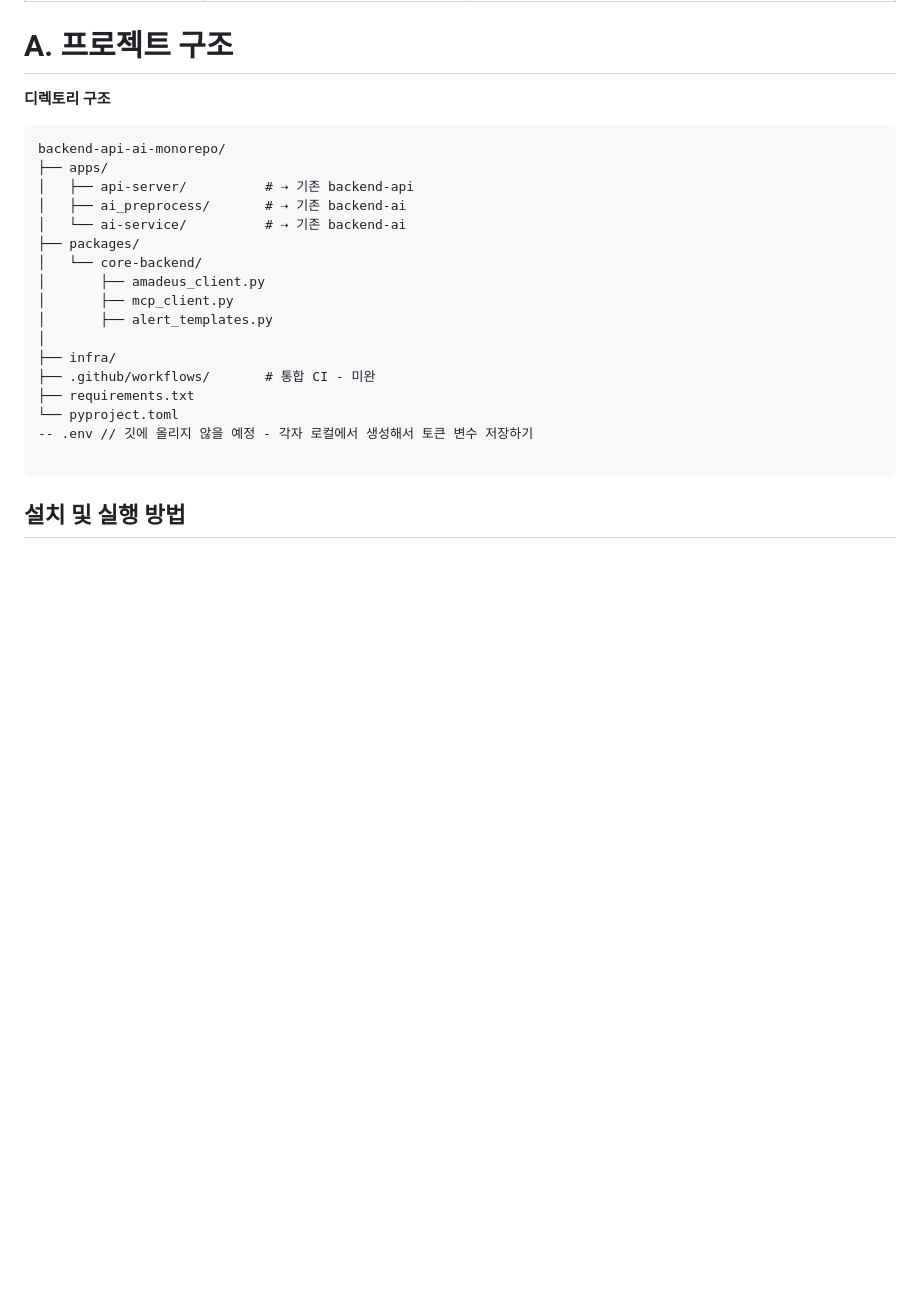
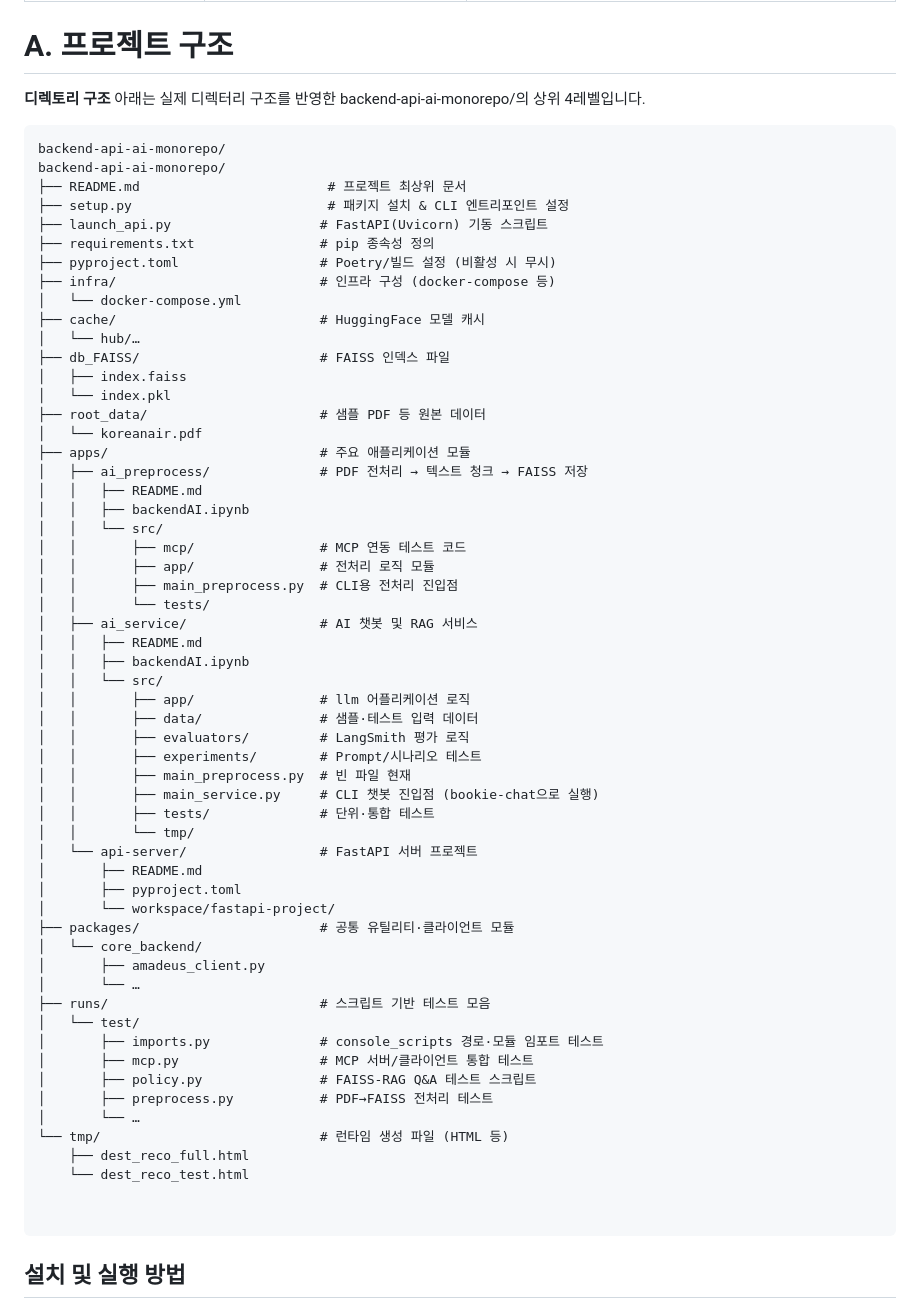
Before and after one commit to Bookie-Chatbot/backend-api-ai-monorepo, a Markdown page: README.md, the part around the change. GitHub-like rendering; blank space fills up the shorter version.

````diff
--- a/README.md
+++ b/README.md
@@ -16,24 +16,64 @@ API 서버는 MySQL CRUD·Amadeus 항공 검색을 제공하고, AI 서비스는
 
 # A. 프로젝트 구조
 **디렉토리 구조**
-
+아래는 실제 디렉터리 구조를 반영한 backend-api-ai-monorepo/의 상위 4레벨입니다.
 ```
 backend-api-ai-monorepo/
-├── apps/
-│   ├── api-server/          # ⇢ 기존 backend-api
-│   ├── ai_preprocess/       # ⇢ 기존 backend-ai
-│   └── ai-service/          # ⇢ 기존 backend-ai
-├── packages/
-│   └── core-backend/
+backend-api-ai-monorepo/
+├── README.md                        # 프로젝트 최상위 문서
+├── setup.py                         # 패키지 설치 & CLI 엔트리포인트 설정
+├── launch_api.py                   # FastAPI(Uvicorn) 기동 스크립트
+├── requirements.txt                # pip 종속성 정의
+├── pyproject.toml                  # Poetry/빌드 설정 (비활성 시 무시)
+├── infra/                          # 인프라 구성 (docker-compose 등)
+│   └── docker-compose.yml
+├── cache/                          # HuggingFace 모델 캐시
+│   └── hub/…
+├── db_FAISS/                       # FAISS 인덱스 파일
+│   ├── index.faiss
+│   └── index.pkl
+├── root_data/                      # 샘플 PDF 등 원본 데이터
+│   └── koreanair.pdf
+├── apps/                           # 주요 애플리케이션 모듈
+│   ├── ai_preprocess/              # PDF 전처리 → 텍스트 청크 → FAISS 저장
+│   │   ├── README.md
+│   │   ├── backendAI.ipynb
+│   │   └── src/
+│   │       ├── mcp/                # MCP 연동 테스트 코드
+│   │       ├── app/                # 전처리 로직 모듈
+│   │       ├── main_preprocess.py  # CLI용 전처리 진입점
+│   │       └── tests/
+│   ├── ai_service/                 # AI 챗봇 및 RAG 서비스
+│   │   ├── README.md
+│   │   ├── backendAI.ipynb
+│   │   └── src/
+│   │       ├── app/                # llm 어플리케이션 로직
+│   │       ├── data/               # 샘플·테스트 입력 데이터
+│   │       ├── evaluators/         # LangSmith 평가 로직
+│   │       ├── experiments/        # Prompt/시나리오 테스트
+│   │       ├── main_preprocess.py  # 빈 파일 현재
+│   │       ├── main_service.py     # CLI 챗봇 진입점 (bookie-chat으로 실행)
+│   │       ├── tests/              # 단위·통합 테스트
+│   │       └── tmp/
+│   └── api-server/                 # FastAPI 서버 프로젝트
+│       ├── README.md
+│       ├── pyproject.toml
+│       └── workspace/fastapi-project/
+├── packages/                       # 공통 유틸리티·클라이언트 모듈
+│   └── core_backend/
 │       ├── amadeus_client.py
-│       ├── mcp_client.py
-│       ├── alert_templates.py
-│
-├── infra/
-├── .github/workflows/       # 통합 CI - 미완
-├── requirements.txt
-└── pyproject.toml
--- .env // 깃에 올리지 않을 예정 - 각자 로컬에서 생성해서 토큰 변수 저장하기
+│       └── …
+├── runs/                           # 스크립트 기반 테스트 모음
+│   └── test/
+│       ├── imports.py              # console_scripts 경로·모듈 임포트 테스트
+│       ├── mcp.py                  # MCP 서버/클라이언트 통합 테스트
+│       ├── policy.py               # FAISS-RAG Q&A 테스트 스크립트
+│       ├── preprocess.py           # PDF→FAISS 전처리 테스트
+│       └── …
+└── tmp/                            # 런타임 생성 파일 (HTML 등)
+    ├── dest_reco_full.html
+    └── dest_reco_test.html
+
 
 ```
 
````
